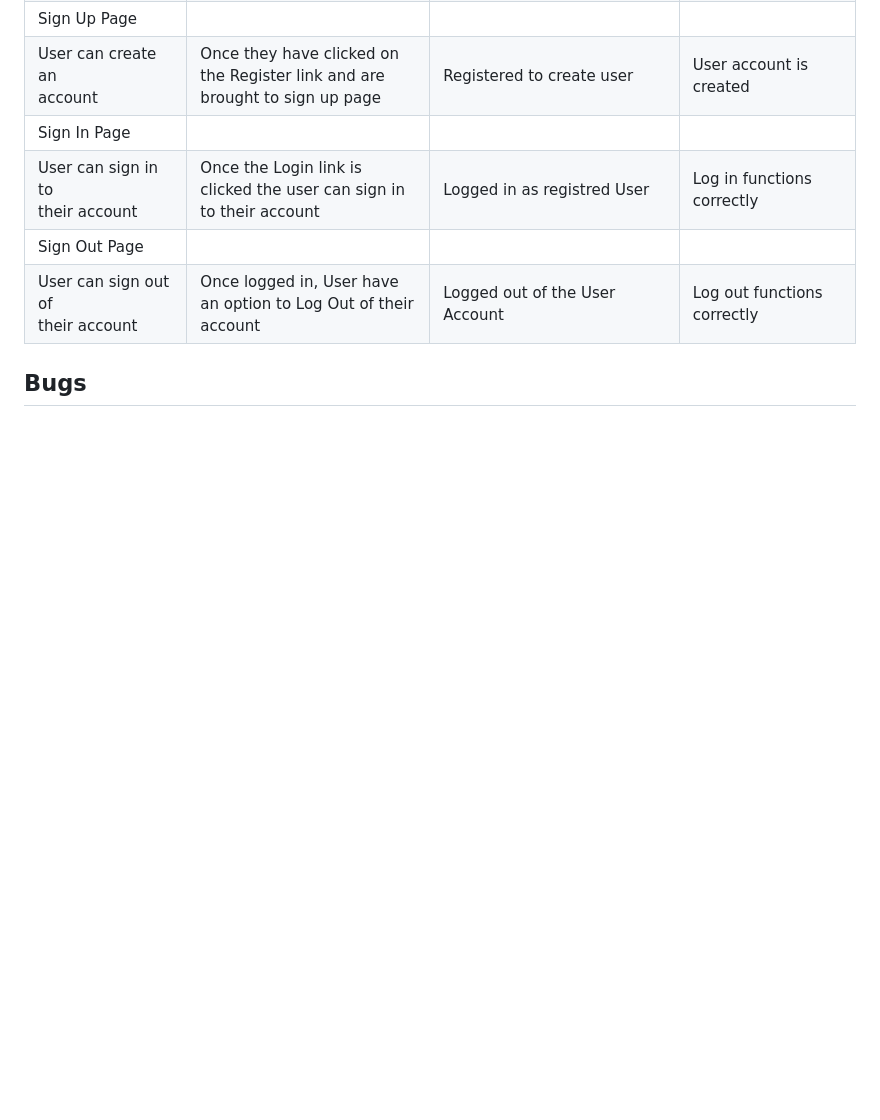
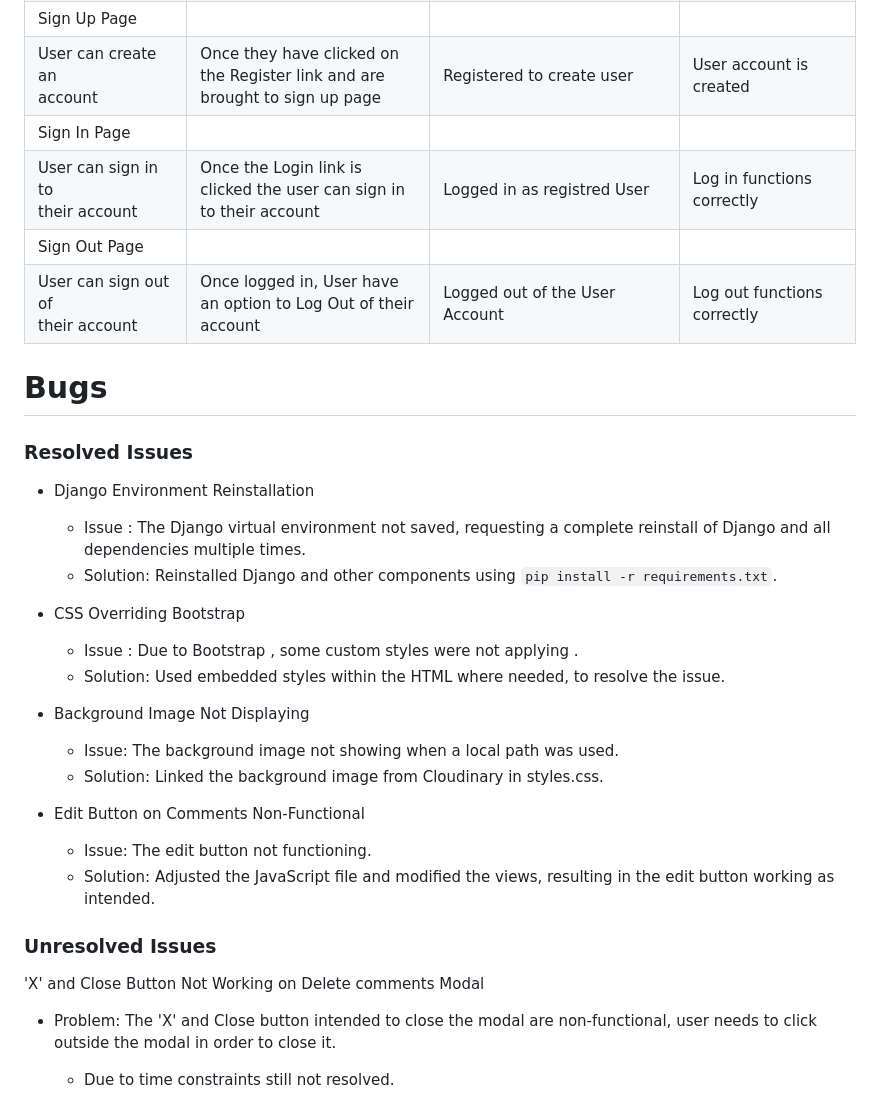
Before and after one commit to Lin2907/ciao-bella-blog, a Markdown page: Testing.md, the part around the change. Drawn GitHub-style; blank space fills up the shorter version.

Commit message:
Add bugs section to testing.md

```diff
--- a/Testing.md
+++ b/Testing.md
@@ -108,4 +108,32 @@ The following browsers were used to test the functionality of the site.
 | User can sign out of<br>their account   | Once logged in, User have an option to Log Out of their account                                                                                                                                        | Logged out of the User Account                                                       | Log out functions correctly                                      |
 
 
-## Bugs
+# Bugs
+
+### Resolved Issues
++ Django Environment Reinstallation
+
+  + Issue : The Django virtual environment not saved, requesting a complete reinstall of Django and all dependencies multiple times.
+  + Solution: Reinstalled Django and other components using `pip install -r requirements.txt`.
+
++ CSS Overriding Bootstrap
+
+  + Issue : Due to Bootstrap , some custom styles were not applying .
+  + Solution: Used embedded styles within the HTML where needed, to resolve the issue.
+
++ Background Image Not Displaying
+
+  + Issue: The background image not showing when a local path was used.
+  + Solution: Linked the background image from Cloudinary in styles.css.
+
++ Edit Button on Comments Non-Functional
+
+  + Issue: The edit button not functioning.
+  + Solution: Adjusted the JavaScript file and modified the views, resulting in the edit button working as intended.
+
+### Unresolved Issues
+'X' and Close Button Not Working on Delete comments Modal
+
+ + Problem: The 'X' and Close button intended to close the modal are non-functional, user needs to click outside the modal in order to close it.
+
+   + Due to time constraints still not resolved.
```
